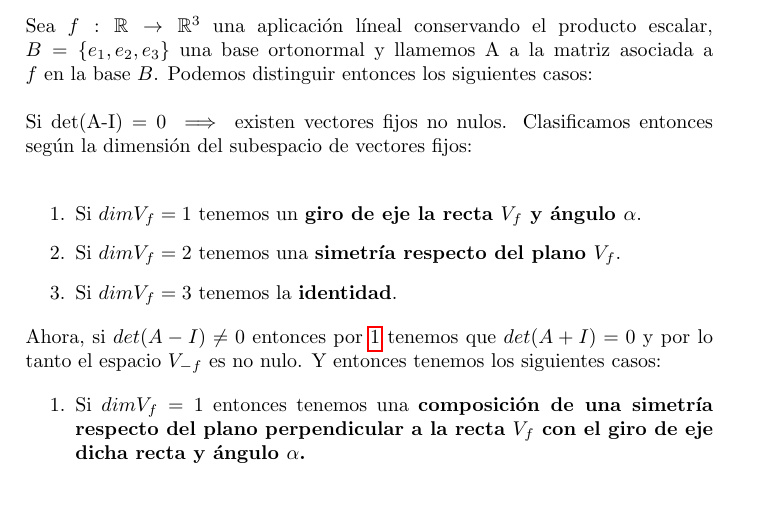
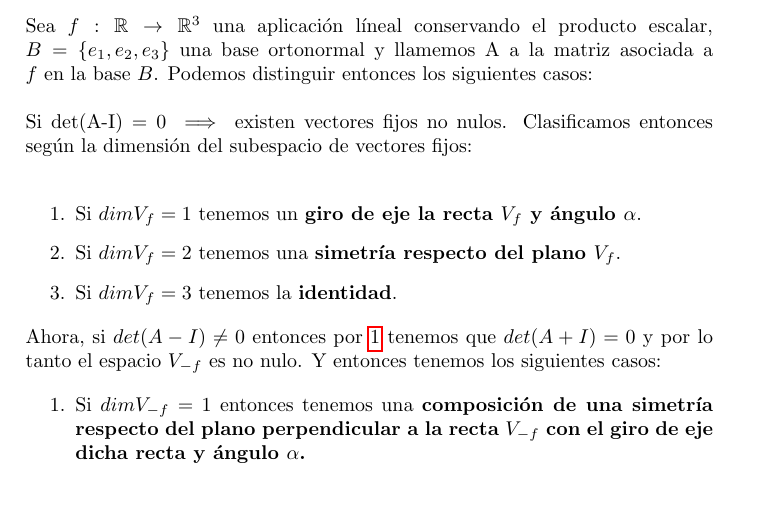
Before and after one commit to Griger/Mec-nica-Celeste, a LaTeX document (Isometrias/isometrias.tex): part of page 6 of 10, cut so that both start at the same text. Compiled offline with pdfLaTeX.

Commit message:
Arregla fallos tipográficos

```diff
--- a/Isometrias/isometrias.tex
+++ b/Isometrias/isometrias.tex
@@ -296,7 +296,7 @@ Si det(A-I) = 0 $\implies$ existen vectores fijos no nulos. Clasificamos entonce
 Ahora, si $det(A-I) \neq 0$ entonces por \ref{prop1} tenemos que $det(A+I) = 0$ y por lo tanto el espacio $V_{-f}$ es no nulo. Y entonces tenemos los siguientes casos:
 
 \begin{enumerate}
-\item Si $dimV_f = 1$ entonces tenemos una \textbf{composición de una simetría respecto del plano perpendicular a la recta $V_f$ con el giro de eje dicha recta y ángulo $\alpha$.}
+\item Si $dimV_{-f} = 1$ entonces tenemos una \textbf{composición de una simetría respecto del plano perpendicular a la recta $V_{-f}$ con el giro de eje dicha recta y ángulo $\alpha$.}
 \item Si $dimV_{-f} = 2$, entonces podemos tomar una base ortonormal $B' = \lbrace v_1,v_2,v_3 \rbrace$ en la que $v_1,v_2 \in V_{-f}$ y por tanto $f(v_3)$ es perpendicular a ambos, es decir, $f(v_3) = cv_3$ y, como $v_3 \notin V_{-f}$, entonces c = 1, con lo que estaríamos en el caso det(A-I) = 0, previamente analizado.
 \item Si $dimV_{-f} = 3$ la aplicación es la \textbf{-I}.
 \end{enumerate}
```
Also changed, not shown: Isometrias/isometrias.pdf.
